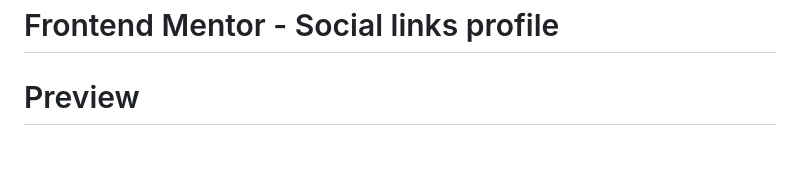
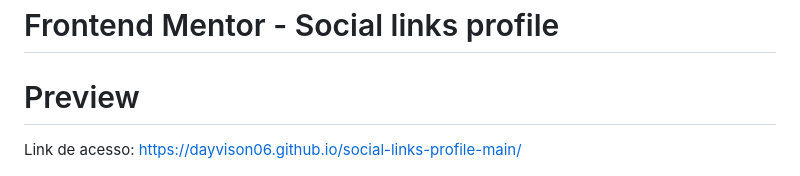
Before and after one commit to dayvison06/social-links-profile-main, a Markdown page: README.md, the part around the change printed below. Drawn GitHub-style; blank space fills up the shorter version.

```diff
--- a/README.md
+++ b/README.md
@@ -1,6 +1,9 @@
 # Frontend Mentor - Social links profile
 
 # Preview
+
+Link de acesso: https://dayvison06.github.io/social-links-profile-main/
+
 ![Design result](./design/social-links-profile-main_Dayvison.jpg)
 
 Projeto realizado
```
Also changed, not shown: other parts of README.md (+1 -0 lines).
